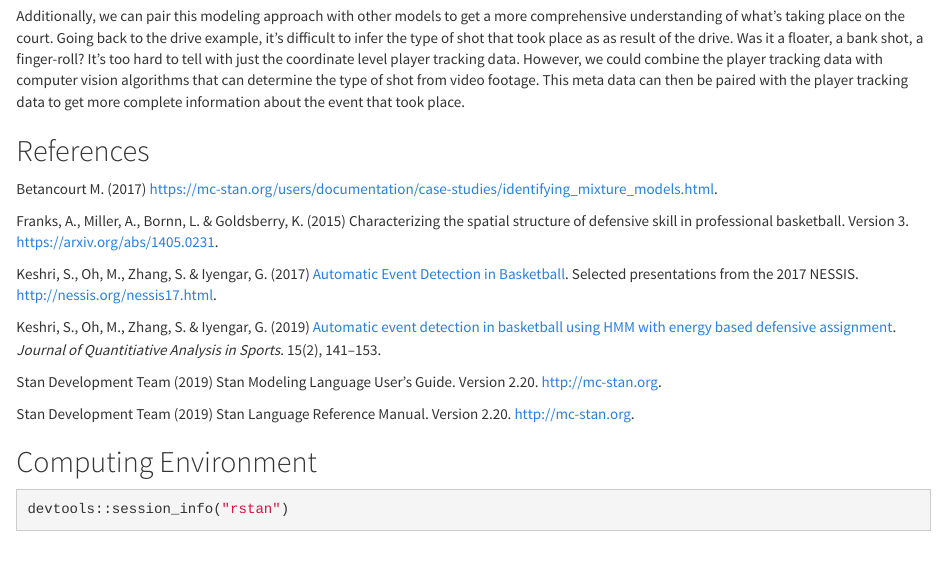
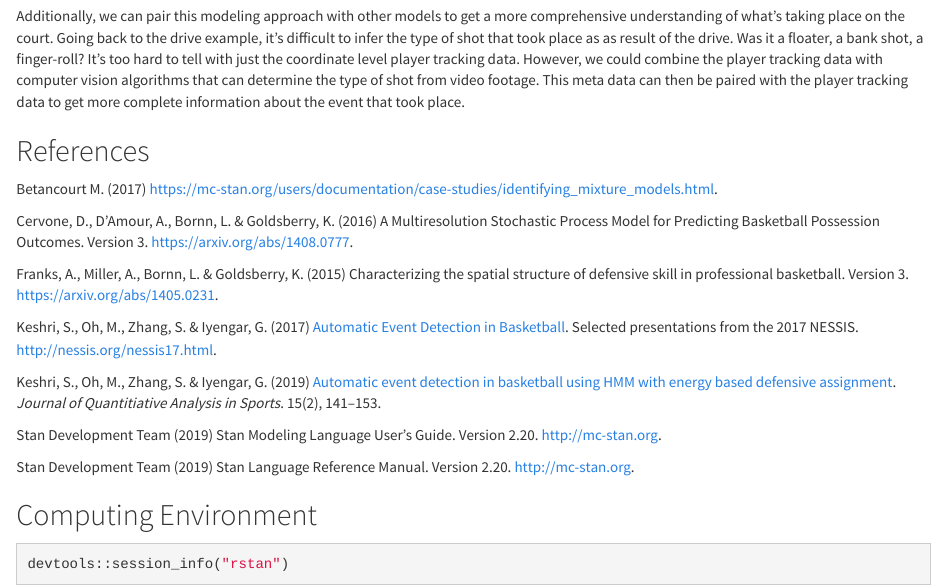
Before and after one commit to imadmali/bball-hmm, an R Markdown document (doc/hmm.Rmd): the page in a window 1100 px wide, from 3060 px down. Rendered offline with R 4.5, knitr and Pandoc, with nearby package versions; some code elsewhere in the file could not run offline.

Commit message:
update references; remove unused var from gq block

```diff
--- a/doc/hmm.Rmd
+++ b/doc/hmm.Rmd
@@ -643,6 +643,8 @@ Additionally, we can pair this modeling approach with other models to get a more
 
 Betancourt M. (2017) https://mc-stan.org/users/documentation/case-studies/identifying_mixture_models.html.
 
+Cervone, D., D'Amour, A., Bornn, L. & Goldsberry, K. (2016) A Multiresolution Stochastic Process Model for Predicting Basketball Possession Outcomes. Version 3. https://arxiv.org/abs/1408.0777.
+
 Franks, A., Miller, A., Bornn, L. & Goldsberry, K. (2015) Characterizing the spatial structure of defensive skill in professional basketball. Version 3. https://arxiv.org/abs/1405.0231.
 
 Keshri, S., Oh, M., Zhang, S. & Iyengar, G. (2017) [Automatic Event Detection in Basketball](http://nessis.org/nessis17/Keshri.pdf). Selected presentations from the 2017 NESSIS. http://nessis.org/nessis17.html.
```
Also changed, not shown: 6 other files.
